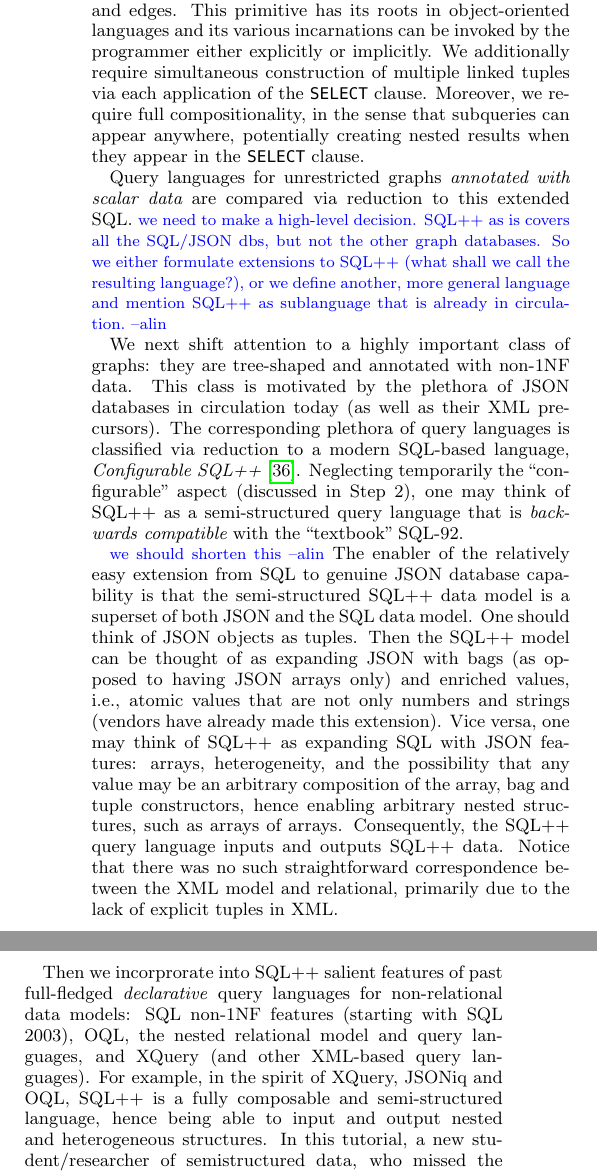
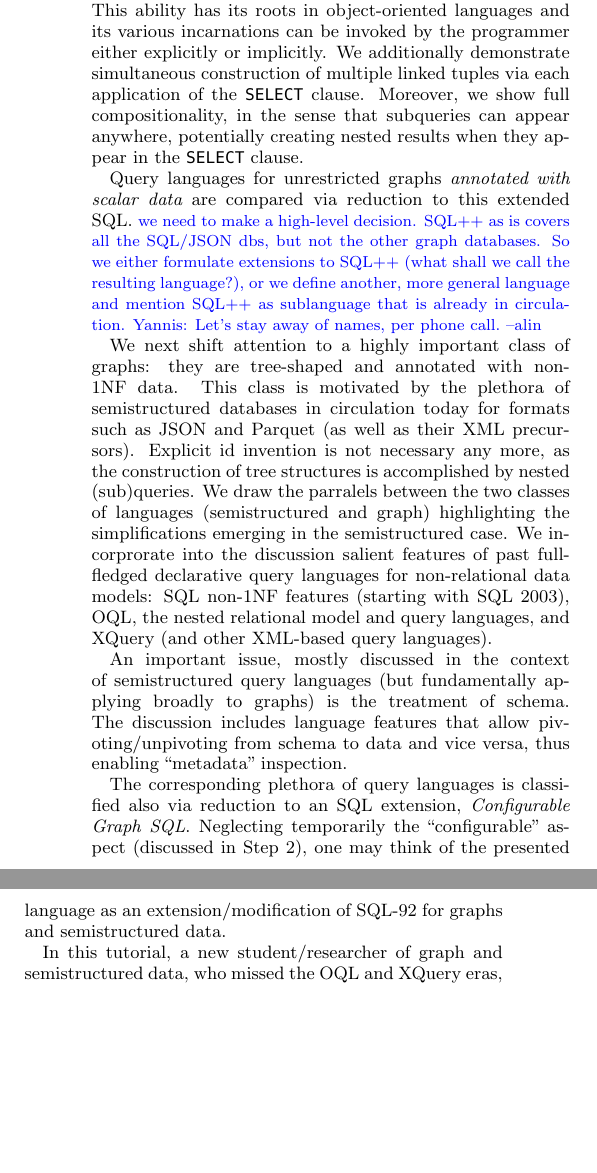
Before and after one commit to wsgan001/VLDB2018TutorialSubmission, a LaTeX paper (main.tex, which reads 04-a-systematic-survey.tex): two parts of the columns of page 3 of 6 before the commit and two parts of the columns of page 3 of 5 after it, joined at a grey line, cut so that both start at the same text, the shorter picture padded with empty space. Compiled offline with pdfLaTeX.

Commit message:
Released 04

```diff
--- a/04-a-systematic-survey.tex
+++ b/04-a-systematic-survey.tex
@@ -18,35 +16,19 @@ since OQL.
 
 Additional extensions collaborate towards ensuring language compositionality, by enabling queries to output graphs.
-For instance, they require the ability to invent fresh values to model the identities of newly constructed nodes and edges. This primitive has
-its roots in object-oriented languages and its various incarnations can be invoked by the programmer either explicitly or implicitly.
-We additionally require simultaneous construction of multiple linked tuples via each application of the \texttt{SELECT} clause.
-Moreover, we require full compositionality, in the sense that subqueries can appear anywhere, potentially creating nested results when they appear in the \texttt{SELECT} clause.
+A key enabler is the ability to invent fresh values to model the identities of newly constructed nodes and edges. This ability has its roots in object-oriented languages and its various incarnations can be invoked by the programmer either explicitly or implicitly.
+We additionally demonstrate simultaneous construction of multiple linked tuples via each application of the \texttt{SELECT} clause.
+Moreover, we show full compositionality, in the sense that subqueries can appear anywhere, potentially creating nested results when they appear in the \texttt{SELECT} clause.
 
 Query languages for unrestricted graphs {\em annotated with scalar data} are compared via reduction to this extended SQL.
 \arem{we need to make a high-level decision. SQL++ as is covers all the SQL/JSON dbs, but not the other graph databases. So we either formulate extensions to SQL++ (what shall we call
-  the resulting language?), or we define another, more general language and mention SQL++ as sublanguage that is already in circulation.}
-
-
+  the resulting language?), or we define another, more general language and mention SQL++ as sublanguage that is already in circulation. Yannis: Let's stay away of names, per phone call.}
 
 We next shift attention to a highly important class of graphs: they are tree-shaped and annotated with non-1NF data.
-This class is motivated by the plethora of JSON databases in circulation today (as well as their XML precursors).
-The corresponding plethora of query languages is classified via reduction to a modern SQL-based language, \emph{Configurable SQL++}~\cite{sqlpp-extended-corr-2015}.
-Neglecting temporarily the ``configurable" aspect (discussed in Step~2), one may think of SQL++ as a semi-structured query language that is
-{\em backwards compatible} with the ``textbook" SQL-92.
-%and mostly backwards compatible with other relevant features of the SQL standard.
-%(The cases where it is not, such as differences in type coercion, lend themselves to interesting discussed comparisons.) Hence SQL++ can be easily understood by SQL programmers and researchers.
-
-\arem{we should shorten this}
-The enabler of the relatively easy extension from SQL to genuine JSON database capability is that the semi-structured SQL++ data model is a superset of both JSON and the SQL data model. One should think of JSON objects as tuples. Then the SQL++ model can be thought of as expanding JSON with bags (as opposed to having JSON arrays only) and enriched values, i.e., atomic values that are not only numbers and strings (vendors have already made this extension).
-Vice versa, one may think of SQL++ as expanding SQL with JSON features: arrays, heterogeneity, and the possibility that any value may be an arbitrary composition of the array, bag and tuple constructors, hence enabling arbitrary nested structures, such as arrays of arrays. Consequently, the SQL++ query language inputs and outputs SQL++ data. Notice that there was no such straightforward correspondence between the XML model and relational, primarily due to the lack of explicit tuples in XML.
-
-Then we incorprorate into SQL++ salient features of past full-fledged \textit{declarative} query languages for non-relational data models: SQL non-1NF features (starting with SQL 2003), OQL,
+This class is motivated by the plethora of semistructured databases in circulation today for formats such as JSON and Parquet (as well as their XML precursors). Explicit id invention is not necessary any more, as the construction of tree structures is accomplished by nested (sub)queries. We draw the parralels between the two classes of languages (semistructured and graph) highlighting the simplifications emerging in the semistructured case. We incorprorate into the discussion salient features of past full-fledged declarative query languages for non-relational data models: SQL non-1NF features (starting with SQL 2003), OQL,
 % \cite{oql-dbpl-1989},
 the nested relational model and query languages,
 % \cite{nest-unnest-pods-1982,nested-relational-vldb-1988,nested-relational-workshop-lncs-1989}
 and XQuery (and other XML-based query languages).
 % \cite{xquery-3.0-w3c-2013,xml-ql-computer-networks-1999,xml-query-language-survey-sigmod-record-2000}.
-For example, in the spirit of XQuery, JSONiq and OQL, SQL++ is a fully composable and semi-structured language, hence being able to input and output nested and heterogeneous structures. In this tutorial, a new student/researcher of semistructured data, who missed the OQL and XQuery eras, will be able to absorb the essential teachings of XQuery while they are succinctly cast as a {\em minimally modified SQL}. We describe these modifications next, which will enable an audience member with SQL background to comprehend the fundamentals of the extension to genuine JSON databases with minimal effort.
 
-\noindent {\em Minimal semantics changes}  Instead of inventing (or re-inventing) multiple syntactic/semantic features for the same fundamental functions (something that, as we show, occassionally happens in SQL/JSON databases), the extension from SQL to SQL++ is most often achieved simply by {\em removing} semantic restrictions of SQL. Here are a few examples:
-\begin{compact_enum}
+An important issue, mostly discussed in the context of semistructured query languages (but fundamentally applying broadly to graphs) is the treatment of schema. The discussion includes language features that allow pivoting/unpivoting from schema to data and vice versa, thus enabling ``metadata'' inspection.
@@ -59,6 +35,6 @@ For example, in the spirit of XQuery, JSONiq and OQL, SQL++ is a fully composabl
 
-A complete specification of SQL++ can be found in \cite{sqlpp-survey-2015}.
-Notice that features~2 to~4 above are also present in SQL 2003, which includes many 1NF features. In the interest of unifying genuine JSON databases with non-1NF features of SQL, this tutorial explains such features using SQL++, which leads to syntax and semantics succinct and significantly shorter than the SQL 2003 specification. A key methodology that leads to short, succinct semantics is the staging, which reminds of XQuery's specification: First we define an {\em SQL++ core}. Consequently, additional features and SQL compatibility is achieved as syntactic sugar over the core.
+The corresponding plethora of query languages is classified also via reduction to an SQL extension, \emph{Configurable Graph SQL}.
+Neglecting temporarily the ``configurable" aspect (discussed in Step~2), one may think of the presented language as an extension/modification of SQL-92 for graphs and semistructured data.
 
-Besides restriction removals, some extensions are also presented. For example, pivoting the tuples' attribute/value pairs to columns is a feature of some databases. Therefore, SQL++ can allow a pair of variables of the \texttt{FROM} clause to range over the attribute name and attribute value pairs of input tuples. Similarly, when a \texttt{FROM} clause ranges over an array, SQL++ allows a pair of variables to capture the data at an array position and the index of this position. In this way SQL++ seamlessly expands the logic of SQL to ``schema'' inspection and arrays.
+In this tutorial, a new student/researcher of graph and semistructured data, who missed the OQL and XQuery eras, will be able to absorb the essential teachings of OQL and XQuery while they are succinctly cast as a {\em minimally modified SQL}. We describe these modifications next, which will enable an audience member with SQL background to comprehend the fundamentals of the extension to genuine JSON databases with minimal effort.
 
@@ -79,3 +45,4 @@ The Configurable SQL++ explains the multiple options that language designers hav
 
 One particular example where configuration options capture differences concisely, is the behavior of paths of the various query languages in the absence of information. For example, consider a JSON object \gt{\{a:1, b:2\}} and a path that navigates into the absent path \gt{c}. Languages differ on what is the result of \gt{c}. Is it an error? Is it a special value? If it is a special value, how does it behave in other features of the query language? Is the query writer given control on what special value may emerge or whether an error will be thrown? A configuration option captures these differences precisely.
 
+By appropriate choices of configuration options, the Configurable SQL++ semantics morphs into the semantics of other query languages. Hence, the audience will be able to understand the essential differences between the various query languages, without being swamped by their superficial syntactic differences. Given the time constraints, the tutorial will present a few examples of issues and classifications, leaving the complete surveying for an online survey that the authors will have set up.
```
Also changed, not shown: 04-a-systematic-survey.tex (46 more changed lines).
